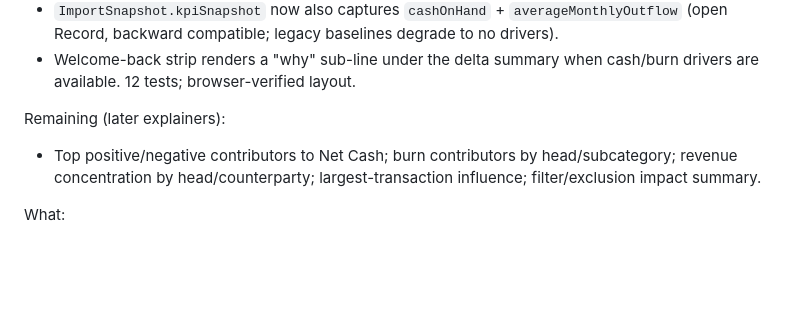
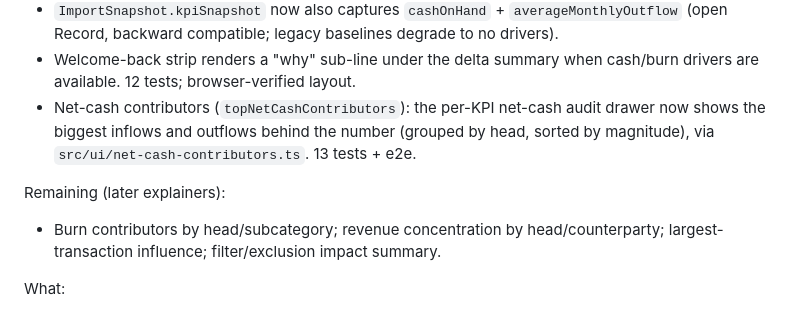
Before and after one commit to bilalcurmally-lgtm/cfo-flightdeck-dashboard-2-, a Markdown page: docs/TODOS.md, the part around the change. GitHub-like rendering; blank space fills up the shorter version.

```diff
--- a/docs/TODOS.md
+++ b/docs/TODOS.md
@@ -257,12 +257,14 @@ Shipped:
   (open Record, backward compatible; legacy baselines degrade to no drivers).
 - Welcome-back strip renders a "why" sub-line under the delta summary when cash/burn drivers
   are available. 12 tests; browser-verified layout.
+- Net-cash contributors (`topNetCashContributors`): the per-KPI net-cash audit drawer now
+  shows the biggest inflows and outflows behind the number (grouped by head, sorted by
+  magnitude), via `src/ui/net-cash-contributors.ts`. 13 tests + e2e.
 
 Remaining (later explainers):
 
-- Top positive/negative contributors to Net Cash; burn contributors by head/subcategory;
-  revenue concentration by head/counterparty; largest-transaction influence; filter/exclusion
-  impact summary.
+- Burn contributors by head/subcategory; revenue concentration by head/counterparty;
+  largest-transaction influence; filter/exclusion impact summary.
 
 What:
 
```
Also changed, not shown: docs/SESSION_HANDOFF_2026-06-14.md (+14 -0 lines).
